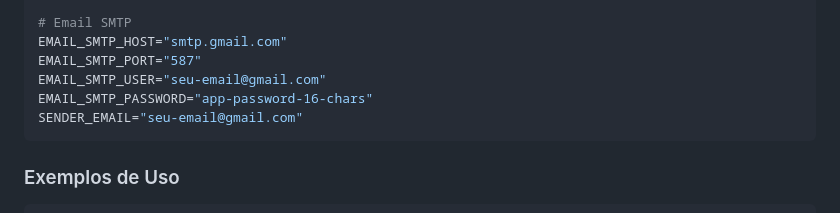
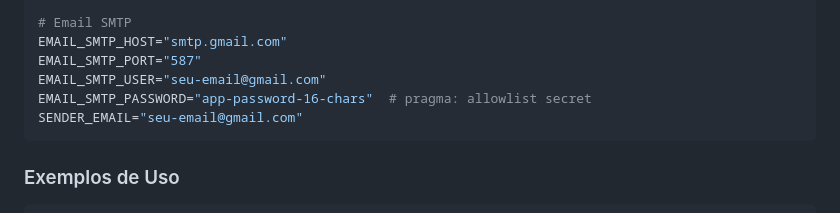
Before and after one commit to charlao05/codex-operator, a Markdown page: QUICKSTART.md, the part around the change. Drawn GitHub-style.

Commit message:
fix: add pragma allowlist secret to QUICKSTART.md line 168

````diff
--- a/QUICKSTART.md
+++ b/QUICKSTART.md
@@ -165,7 +165,7 @@ GMAIL_ACCESS_TOKEN="ya29..."  # access token do gcloud
 EMAIL_SMTP_HOST="smtp.gmail.com"
 EMAIL_SMTP_PORT="587"
 EMAIL_SMTP_USER="seu-email@gmail.com"
-EMAIL_SMTP_PASSWORD="app-password-16-chars"
+EMAIL_SMTP_PASSWORD="app-password-16-chars"  # pragma: allowlist secret
 SENDER_EMAIL="seu-email@gmail.com"
 ```
 
````
